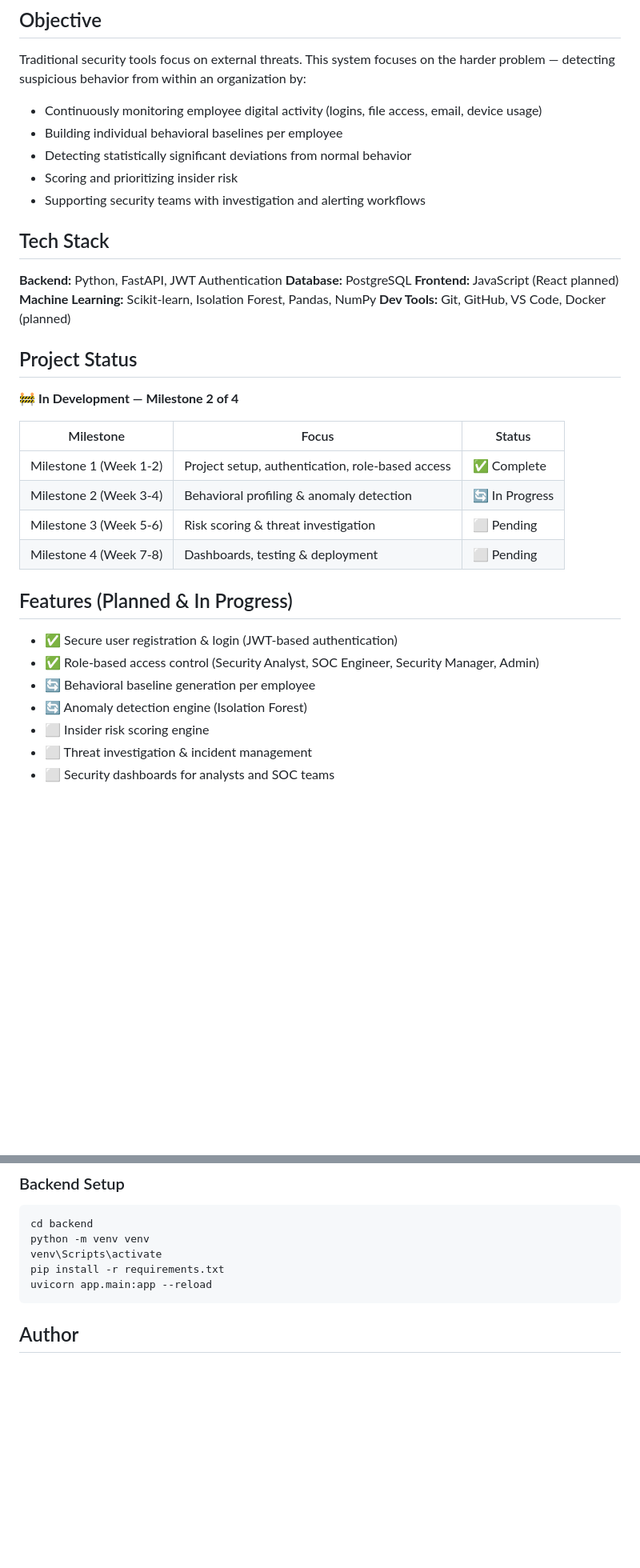
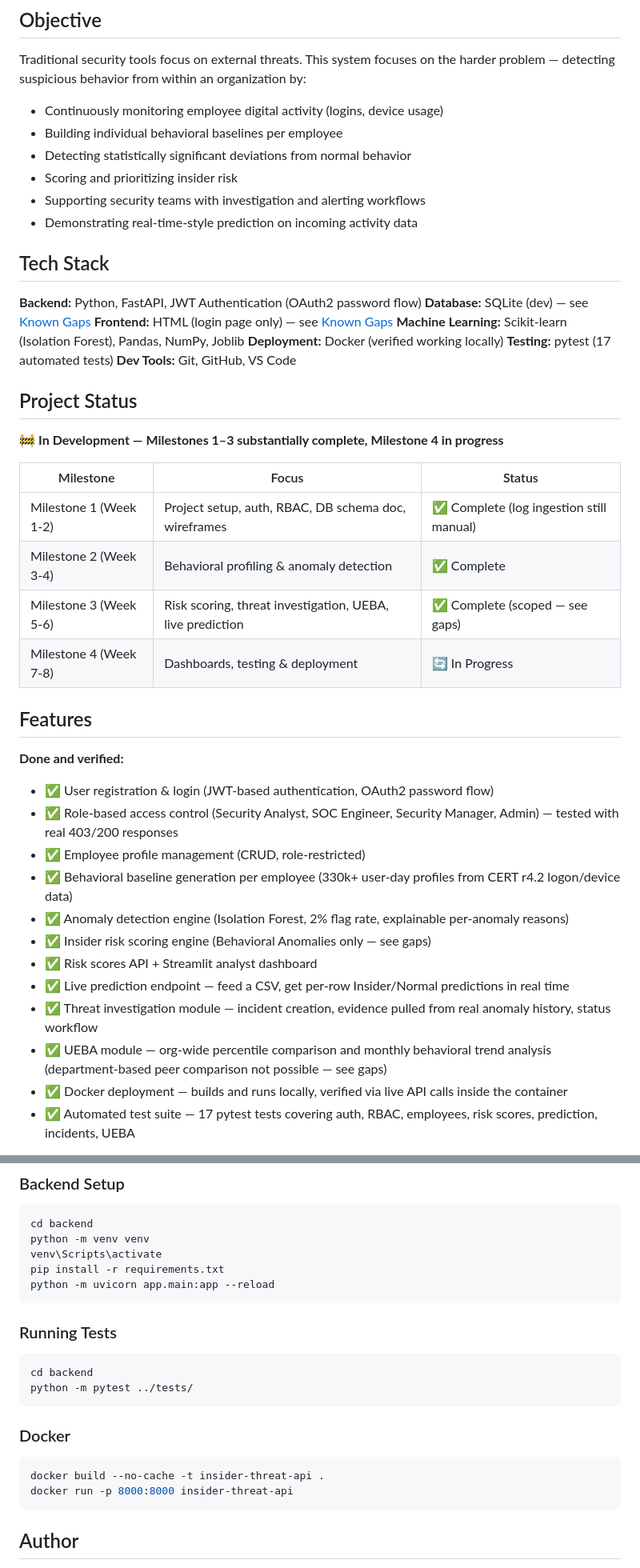
Before and after one commit to Vamsi12022003/Insider-Threat-Behavioral-Intelligence-System, a Markdown page: README.md, 2 parts joined by grey strips. Shown at 80% size. Rendered like a GitHub page; blank space fills up the shorter version.

Commit message:
Rewrite README to reflect actual verified project state (Milestones 1-3 done, gaps documented honestly)

````diff
--- a/README.md
+++ b/README.md
@@ -10,37 +10,47 @@ This project is being developed as part of the Infosys Springboard AI Internship
 
 Traditional security tools focus on external threats. This system focuses on the harder problem — detecting suspicious behavior from within an organization by:
 
-- Continuously monitoring employee digital activity (logins, file access, email, device usage)
+- Continuously monitoring employee digital activity (logins, device usage)
 - Building individual behavioral baselines per employee
 - Detecting statistically significant deviations from normal behavior
 - Scoring and prioritizing insider risk
 - Supporting security teams with investigation and alerting workflows
+- Demonstrating real-time-style prediction on incoming activity data
 
 ## Tech Stack
 
-**Backend:** Python, FastAPI, JWT Authentication
-**Database:** PostgreSQL
-**Frontend:** JavaScript (React planned)
-**Machine Learning:** Scikit-learn, Isolation Forest, Pandas, NumPy
-**Dev Tools:** Git, GitHub, VS Code, Docker (planned)
+**Backend:** Python, FastAPI, JWT Authentication (OAuth2 password flow)
+**Database:** SQLite (dev) — see [Known Gaps](#known-gaps)
+**Frontend:** HTML (login page only) — see [Known Gaps](#known-gaps)
+**Machine Learning:** Scikit-learn (Isolation Forest), Pandas, NumPy, Joblib
+**Deployment:** Docker (verified working locally)
+**Testing:** pytest (17 automated tests)
+**Dev Tools:** Git, GitHub, VS Code
 
 ## Project Status
 
-🚧 **In Development — Milestone 2 of 4**
+🚧 **In Development — Milestones 1–3 substantially complete, Milestone 4 in progress**
 
 | Milestone | Focus | Status |
 |-----------|-------|--------|
-| Milestone 1 (Week 1-2) | Project setup, authentication, role-based access | ✅ Complete |
-| Milestone 2 (Week 3-4) | Behavioral profiling & anomaly detection | 🔄 In Progress |
-| Milestone 3 (Week 5-6) | Risk scoring & threat investigation | ⬜ Pending |
-| Milestone 4 (Week 7-8) | Dashboards, testing & deployment | ⬜ Pending |
+| Milestone 1 (Week 1-2) | Project setup, auth, RBAC, DB schema doc, wireframes | ✅ Complete (log ingestion still manual) |
+| Milestone 2 (Week 3-4) | Behavioral profiling & anomaly detection | ✅ Complete |
+| Milestone 3 (Week 5-6) | Risk scoring, threat investigation, UEBA, live prediction | ✅ Complete (scoped — see gaps) |
+| Milestone 4 (Week 7-8) | Dashboards, testing & deployment | 🔄 In Progress |
 
-## Features (Planned & In Progress)
+## Features
 
-- ✅ Secure user registration & login (JWT-based authentication)
-- ✅ Role-based access control (Security Analyst, SOC Engineer, Security Manager, Admin)
-- 🔄 Behavioral baseline generation per employee
-- 🔄 Anomaly detection engine (Isolation Forest)
-- ⬜ Insider risk scoring engine
-- ⬜ Threat investigation & incident management
-- ⬜ Security dashboards for analysts and SOC teams
+**Done and verified:**
+- ✅ User registration & login (JWT-based authentication, OAuth2 password flow)
+- ✅ Role-based access control (Security Analyst, SOC Engineer, Security Manager, Admin) — tested with real 403/200 responses
+- ✅ Employee profile management (CRUD, role-restricted)
+- ✅ Behavioral baseline generation per employee (330k+ user-day profiles from CERT r4.2 logon/device data)
+- ✅ Anomaly detection engine (Isolation Forest, 2% flag rate, explainable per-anomaly reasons)
+- ✅ Insider risk scoring engine (Behavioral Anomalies only — see gaps)
+- ✅ Risk scores API + Streamlit analyst dashboard
+- ✅ Live prediction endpoint — feed a CSV, get per-row Insider/Normal predictions in real time
+- ✅ Threat investigation module — incident creation, evidence pulled from real anomaly history, status workflow
+- ✅ UEBA module — org-wide percentile comparison and monthly behavioral trend analysis (department-based peer comparison not possible — see gaps)
+- ✅ Docker deployment — builds and runs locally, verified via live API calls inside the container
+- ✅ Automated test suite — 17 pytest tests covering auth, RBAC, employees, risk scores, prediction, incidents, UEBA
+
@@ -80,7 +121,19 @@ cd backend
 python -m venv venv
 venv\Scripts\activate
 pip install -r requirements.txt
-uvicorn app.main:app --reload
+python -m uvicorn app.main:app --reload
+```
+
+### Running Tests
+```bash
+cd backend
+python -m pytest ../tests/
+```
+
+### Docker
+```bash
+docker build --no-cache -t insider-threat-api .
+docker run -p 8000:8000 insider-threat-api
 ```
 
 ## Author
````
Also changed, not shown: other parts of README.md (+38 -7 lines).
